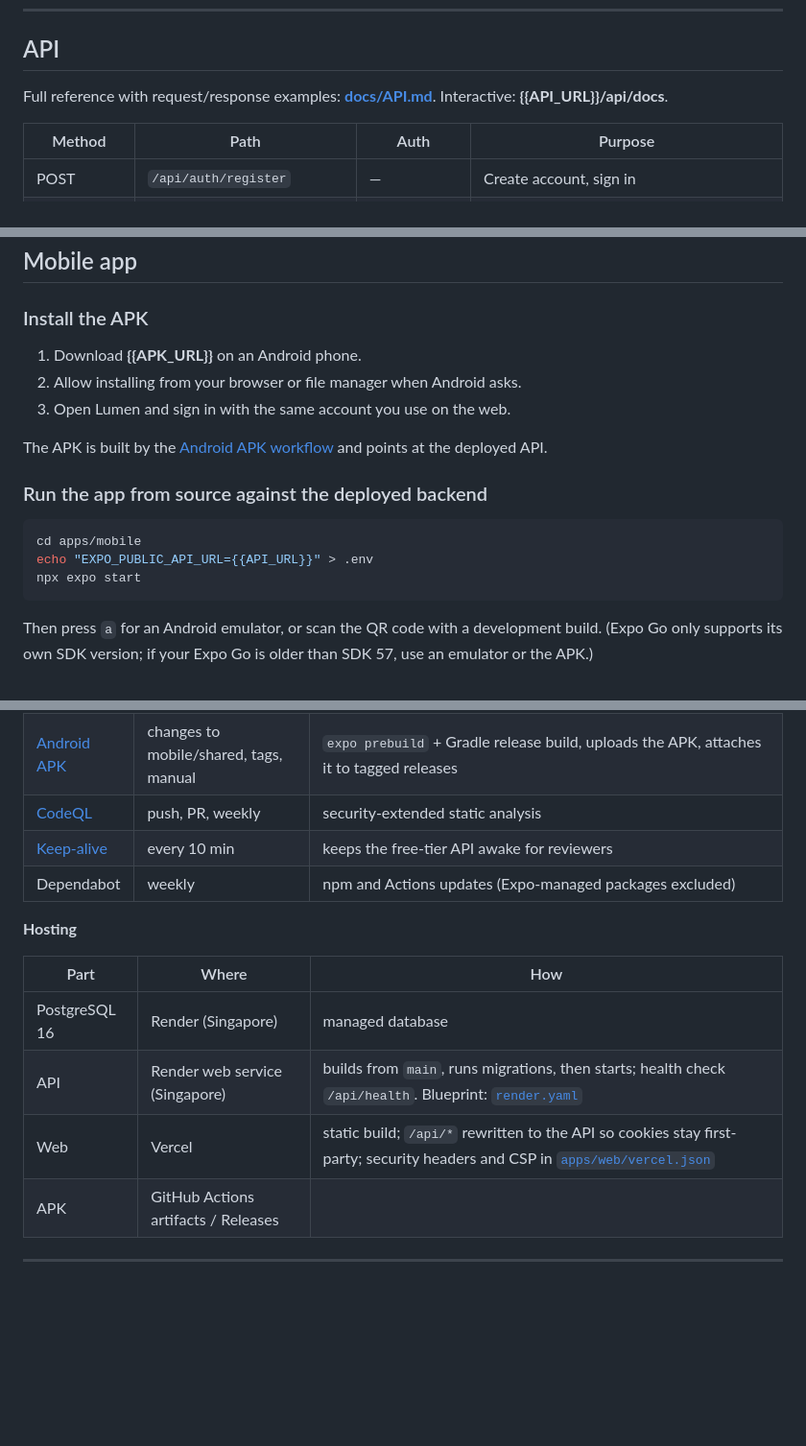
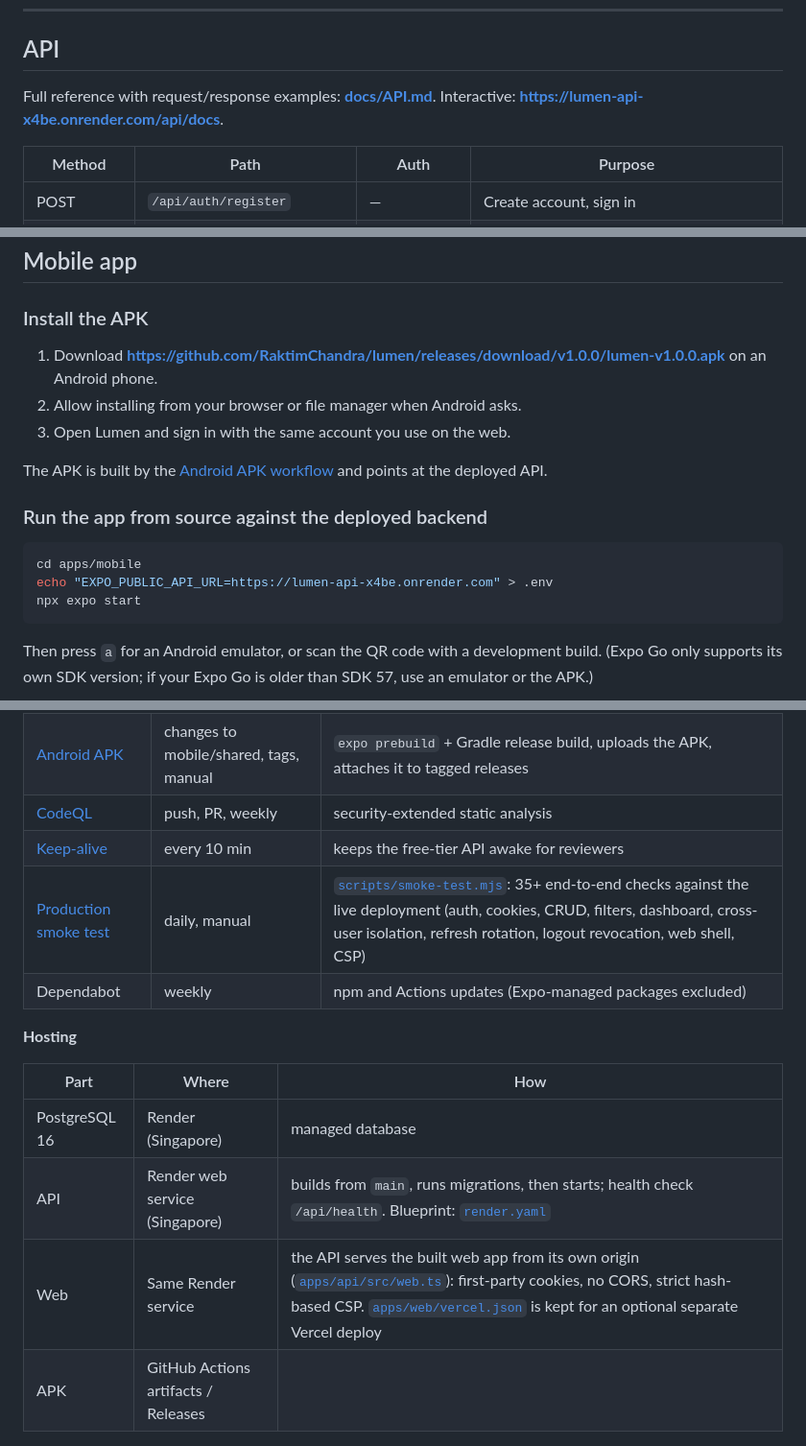
Before and after one commit to RaktimChandra/lumen, a Markdown page: README.md, 3 parts joined by grey strips. Shown at 96% size. Drawn GitHub-style; blank space fills up the shorter version.

````diff
--- a/README.md
+++ b/README.md
@@ -244,7 +244,7 @@ Diagram sources: [`docs/er-diagram.mmd`](docs/er-diagram.mmd) (Mermaid), [SVG](d
 
 ## API
 
-Full reference with request/response examples: **[docs/API.md](docs/API.md)**. Interactive: **{{API_URL}}/api/docs**.
+Full reference with request/response examples: **[docs/API.md](docs/API.md)**. Interactive: **https://lumen-api-x4be.onrender.com/api/docs**.
 
 | Method | Path | Auth | Purpose |
 |---|---|---|---|
@@ -276,7 +276,7 @@ Errors always look like `{ "error": { "code", "message", "details"?, "requestId"
 
 ### Install the APK
 
-1. Download **{{APK_URL}}** on an Android phone.
+1. Download **https://github.com/RaktimChandra/lumen/releases/download/v1.0.0/lumen-v1.0.0.apk** on an Android phone.
 2. Allow installing from your browser or file manager when Android asks.
 3. Open Lumen and sign in with the same account you use on the web.
 
@@ -286,7 +286,7 @@ The APK is built by the [Android APK workflow](.github/workflows/android.yml) an
 
 ```bash
 cd apps/mobile
-echo "EXPO_PUBLIC_API_URL={{API_URL}}" > .env
+echo "EXPO_PUBLIC_API_URL=https://lumen-api-x4be.onrender.com" > .env
 npx expo start
 ```
 
@@ -335,6 +335,7 @@ API statement coverage is about 89%.
 | [Android APK](.github/workflows/android.yml) | changes to mobile/shared, tags, manual | `expo prebuild` + Gradle release build, uploads the APK, attaches it to tagged releases |
 | [CodeQL](.github/workflows/codeql.yml) | push, PR, weekly | security-extended static analysis |
 | [Keep-alive](.github/workflows/keepalive.yml) | every 10 min | keeps the free-tier API awake for reviewers |
+| [Production smoke test](.github/workflows/smoke.yml) | daily, manual | [`scripts/smoke-test.mjs`](scripts/smoke-test.mjs): 35+ end-to-end checks against the live deployment (auth, cookies, CRUD, filters, dashboard, cross-user isolation, refresh rotation, logout revocation, web shell, CSP) |
 | Dependabot | weekly | npm and Actions updates (Expo-managed packages excluded) |
 
 **Hosting**
@@ -343,7 +344,7 @@ API statement coverage is about 89%.
 |---|---|---|
 | PostgreSQL 16 | Render (Singapore) | managed database |
 | API | Render web service (Singapore) | builds from `main`, runs migrations, then starts; health check `/api/health`. Blueprint: [`render.yaml`](render.yaml) |
-| Web | Vercel | static build; `/api/*` rewritten to the API so cookies stay first-party; security headers and CSP in [`apps/web/vercel.json`](apps/web/vercel.json) |
+| Web | Same Render service | the API serves the built web app from its own origin ([`apps/api/src/web.ts`](apps/api/src/web.ts)): first-party cookies, no CORS, strict hash-based CSP. [`apps/web/vercel.json`](apps/web/vercel.json) is kept for an optional separate Vercel deploy |
 | APK | GitHub Actions artifacts / Releases | |
 
 ---
````
Also changed, not shown: other parts of README.md (+10 -11 lines), docs/API.md (+8 -8 lines), docs/DEMO_SCRIPT.md (+2 -2 lines).
